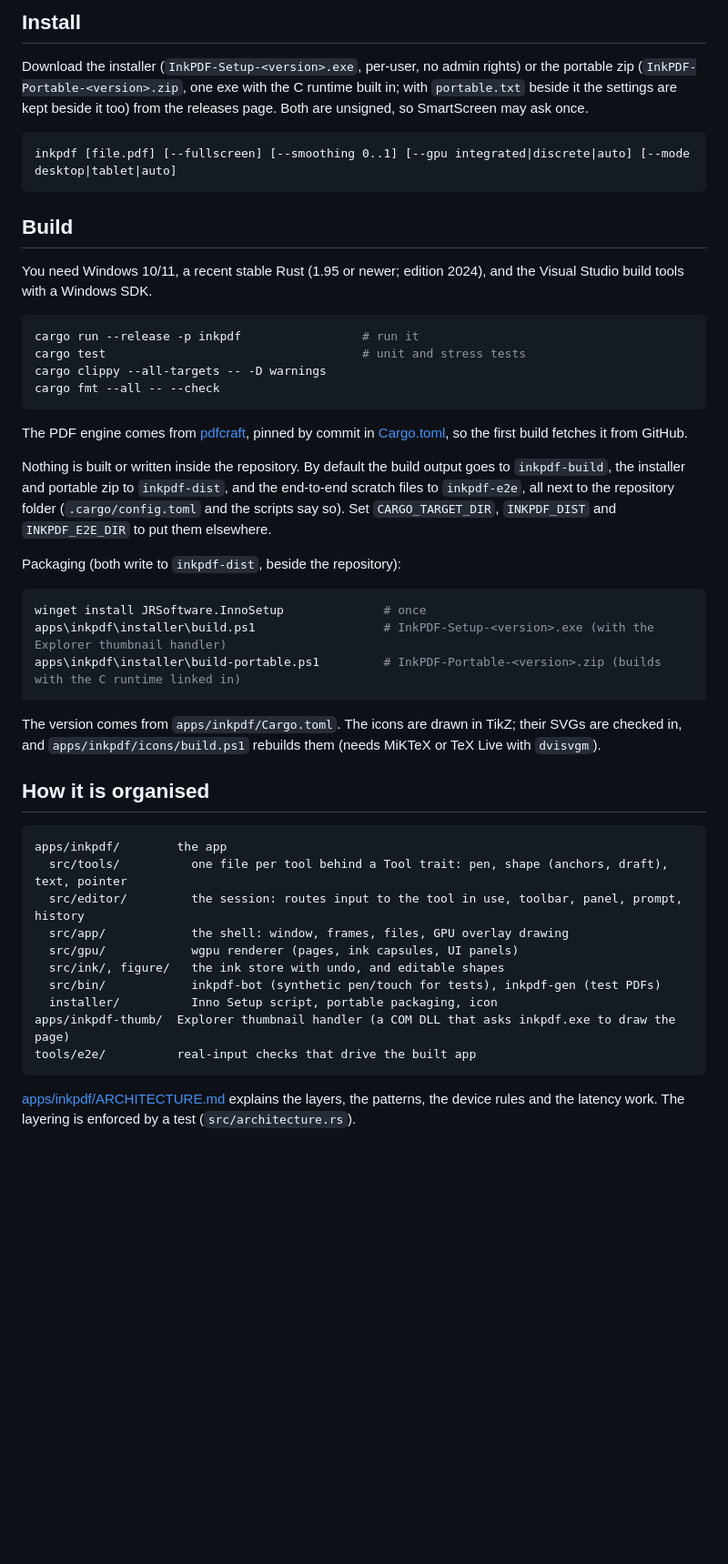
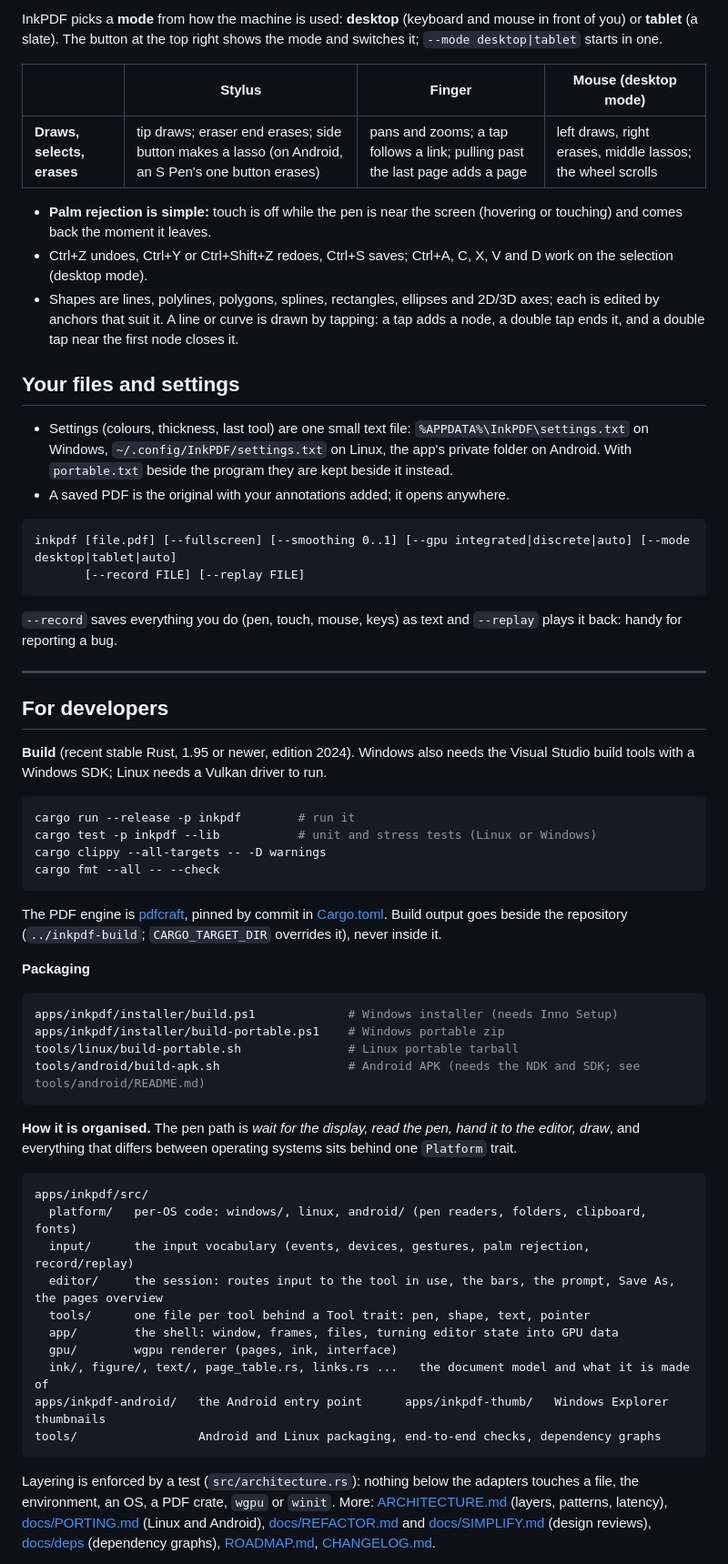
Before and after one commit to rajatmo/inkpdf, a Markdown page: README.md, the part around one of its changes. Shown at 91% size. Rendered like a GitHub page; blank space fills up the shorter version.

````diff
--- a/README.md
+++ b/README.md
@@ -74,60 +51,77 @@ and each step undoes. See [apps/inkpdf/installer/readme.txt](apps/inkpdf/install
 
-## Install
+InkPDF picks a **mode** from how the machine is used: **desktop** (keyboard and mouse in front of you) or **tablet**
+(a slate). The button at the top right shows the mode and switches it; `--mode desktop|tablet` starts in one.
 
-Download the installer (`InkPDF-Setup-<version>.exe`, per-user, no admin rights) or the portable zip
-(`InkPDF-Portable-<version>.zip`, one exe with the C runtime built in; with `portable.txt` beside it the
-settings are kept beside it too) from the releases page. Both are unsigned, so SmartScreen may ask once.
+| | Stylus | Finger | Mouse (desktop mode) |
+|---|---|---|---|
+| **Draws, selects, erases** | tip draws; eraser end erases; side button makes a lasso (on Android, an S Pen's one button erases) | pans and zooms; a tap follows a link; pulling past the last page adds a page | left draws, right erases, middle lassos; the wheel scrolls |
+
+- **Palm rejection is simple:** touch is off while the pen is near the screen (hovering or touching) and comes back the
+  moment it leaves.
+- Ctrl+Z undoes, Ctrl+Y or Ctrl+Shift+Z redoes, Ctrl+S saves; Ctrl+A, C, X, V and D work on the selection (desktop mode).
+- Shapes are lines, polylines, polygons, splines, rectangles, ellipses and 2D/3D axes; each is edited by anchors that suit
+  it. A line or curve is drawn by tapping: a tap adds a node, a double tap ends it, and a double tap near the first node
+  closes it.
+
+## Your files and settings
+
+- Settings (colours, thickness, last tool) are one small text file: `%APPDATA%\InkPDF\settings.txt` on Windows,
+  `~/.config/InkPDF/settings.txt` on Linux, the app's private folder on Android. With `portable.txt` beside the program
+  they are kept beside it instead.
+- A saved PDF is the original with your annotations added; it opens anywhere.
 
 ```
 inkpdf [file.pdf] [--fullscreen] [--smoothing 0..1] [--gpu integrated|discrete|auto] [--mode desktop|tablet|auto]
+       [--record FILE] [--replay FILE]
 ```
 
-## Build
+`--record` saves everything you do (pen, touch, mouse, keys) as text and `--replay` plays it back: handy for reporting a bug.
 
-You need Windows 10/11, a recent stable Rust (1.95 or newer; edition 2024), and the Visual Studio build tools
-with a Windows SDK.
+---
 
-```powershell
-cargo run --release -p inkpdf                 # run it
-cargo test                                    # unit and stress tests
+## For developers
+
+**Build** (recent stable Rust, 1.95 or newer, edition 2024). Windows also needs the Visual Studio build tools with a Windows
+SDK; Linux needs a Vulkan driver to run.
+
+```bash
+cargo run --release -p inkpdf        # run it
+cargo test -p inkpdf --lib           # unit and stress tests (Linux or Windows)
 cargo clippy --all-targets -- -D warnings
 cargo fmt --all -- --check
 ```
 
-The PDF engine comes from [pdfcraft](https://github.com/storytold/pdfcraft), pinned by commit in
-[Cargo.toml](Cargo.toml), so the first build fetches it from GitHub.
+The PDF engine is [pdfcraft](https://github.com/storytold/pdfcraft), pinned by commit in [Cargo.toml](Cargo.toml).
+Build output goes beside the repository (`../inkpdf-build`; `CARGO_TARGET_DIR` overrides it), never inside it.
 
-Nothing is built or written inside the repository. By default the build output goes to `inkpdf-build`, the
-installer and portable zip to `inkpdf-dist`, and the end-to-end scratch files to `inkpdf-e2e`, all next to the
-repository folder (`.cargo/config.toml` and the scripts say so). Set `CARGO_TARGET_DIR`, `INKPDF_DIST` and
-`INKPDF_E2E_DIR` to put them elsewhere.
+**Packaging**
 
-Packaging (both write to `inkpdf-dist`, beside the repository):
-
-```powershell
-winget install JRSoftware.InnoSetup              # once
-apps\inkpdf\installer\build.ps1                  # InkPDF-Setup-<version>.exe (with the Explorer thumbnail handler)
-apps\inkpdf\installer\build-portable.ps1         # InkPDF-Portable-<version>.zip (builds with the C runtime linked in)
+```bash
+apps/inkpdf/installer/build.ps1             # Windows installer (needs Inno Setup)
+apps/inkpdf/installer/build-portable.ps1    # Windows portable zip
+tools/linux/build-portable.sh               # Linux portable tarball
+tools/android/build-apk.sh                  # Android APK (needs the NDK and SDK; see tools/android/README.md)
 ```
 
-The version comes from `apps/inkpdf/Cargo.toml`. The icons are drawn in TikZ; their SVGs are checked in, and
-`apps/inkpdf/icons/build.ps1` rebuilds them (needs MiKTeX or TeX Live with `dvisvgm`).
-
-## How it is organised
+**How it is organised.** The pen path is *wait for the display, read the pen, hand it to the editor, draw*, and everything that
+differs between operating systems sits behind one `Platform` trait.
 
 ```
-apps/inkpdf/        the app
-  src/tools/          one file per tool behind a Tool trait: pen, shape (anchors, draft), text, pointer
-  src/editor/         the session: routes input to the tool in use, toolbar, panel, prompt, history
-  src/app/            the shell: window, frames, files, GPU overlay drawing
-  src/gpu/            wgpu renderer (pages, ink capsules, UI panels)
-  src/ink/, figure/   the ink store with undo, and editable shapes
-  src/bin/            inkpdf-bot (synthetic pen/touch for tests), inkpdf-gen (test PDFs)
-  installer/          Inno Setup script, portable packaging, icon
-apps/inkpdf-thumb/  Explorer thumbnail handler (a COM DLL that asks inkpdf.exe to draw the page)
-tools/e2e/          real-input checks that drive the built app
+apps/inkpdf/src/
+  platform/   per-OS code: windows/, linux, android/ (pen readers, folders, clipboard, fonts)
+  input/      the input vocabulary (events, devices, gestures, palm rejection, record/replay)
+  editor/     the session: routes input to the tool in use, the bars, the prompt, Save As, the pages overview
+  tools/      one file per tool behind a Tool trait: pen, shape, text, pointer
+  app/        the shell: window, frames, files, turning editor state into GPU data
+  gpu/        wgpu renderer (pages, ink, interface)
+  ink/, figure/, text/, page_table.rs, links.rs ...   the document model and what it is made of
+apps/inkpdf-android/   the Android entry point      apps/inkpdf-thumb/   Windows Explorer thumbnails
+tools/                 Android and Linux packaging, end-to-end checks, dependency graphs
 ```
 
-[apps/inkpdf/ARCHITECTURE.md](apps/inkpdf/ARCHITECTURE.md) explains the layers, the patterns, the device rules
-and the latency work. The layering is enforced by a test (`src/architecture.rs`).
+Layering is enforced by a test (`src/architecture.rs`): nothing below the adapters touches a file, the environment, an OS, a PDF
+crate, `wgpu` or `winit`. More: [ARCHITECTURE.md](apps/inkpdf/ARCHITECTURE.md) (layers, patterns, latency),
+[docs/PORTING.md](docs/PORTING.md) (Linux and Android), [docs/REFACTOR.md](docs/REFACTOR.md) and
+[docs/SIMPLIFY.md](docs/SIMPLIFY.md) (design reviews), [docs/deps](docs/deps) (dependency graphs), [ROADMAP.md](ROADMAP.md),
+[CHANGELOG.md](CHANGELOG.md).
 
````
Also changed, not shown: other parts of README.md (+42 -72 lines).
